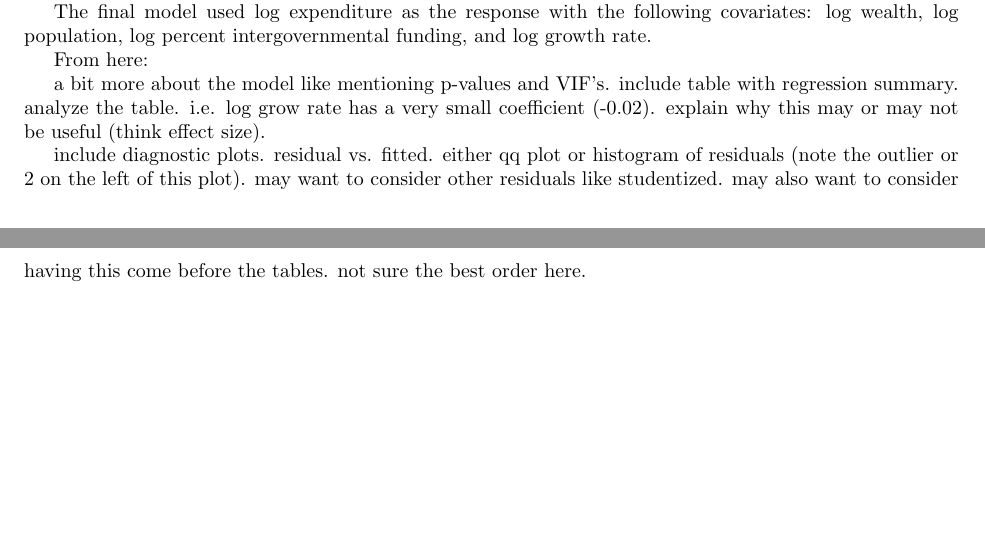
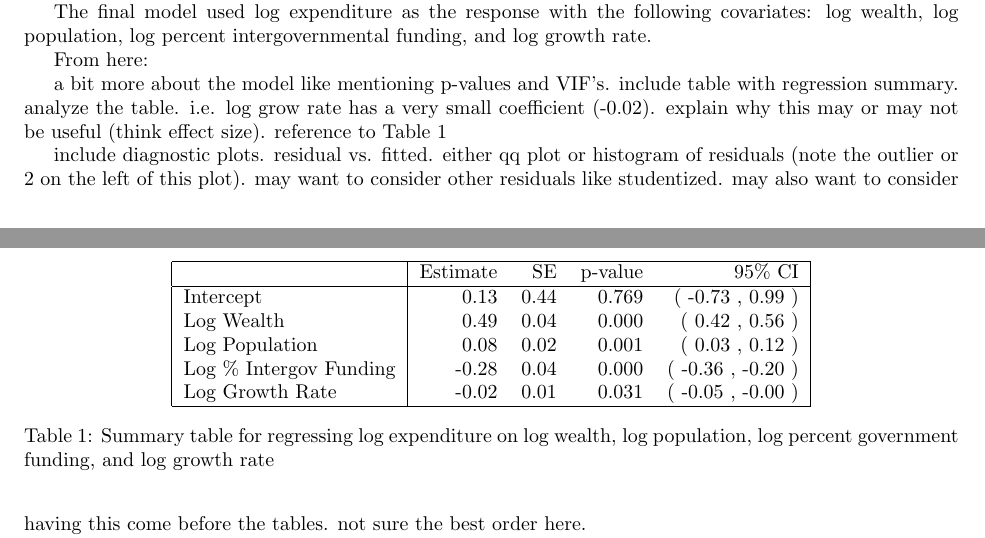
Before and after one commit to asbates/stat696, a LaTeX paper (reports/ny_expenditure/ny_expend_report.tex): two parts of pages 3 and 4 of 5, joined at a grey line, cut so that both start at the same text, the shorter picture padded with empty space. Compiled offline with pdfLaTeX.

Commit message:
format regression summary table in source code and report

```diff
--- a/reports/ny_expenditure/ny_expend_report.tex
+++ b/reports/ny_expenditure/ny_expend_report.tex
@@ -142,7 +142,32 @@ The final model used log expenditure as the response with the following covariat
 
 From here:
 
-a bit more about the model like mentioning p-values and VIF's. include table with regression summary. analyze the table. i.e. log grow rate has a very small coefficient (-0.02). explain why this may or may not be useful (think effect size).
+a bit more about the model like mentioning p-values and VIF's. include table with regression summary. analyze the table. i.e. log grow rate has a very small coefficient (-0.02). explain why this may or may not be useful (think effect size). reference to Table \ref{tbl:regress}
+
+
+% latex table generated in R 3.5.1 by xtable 1.8-3 package
+% Tue Oct  9 09:22:22 2018
+\begin{table}[ht]
+\centering
+\begin{tabular}{|l|rrrr|}
+  \hline
+ & Estimate & SE & p-value & 95\% CI \\
+  \hline
+Intercept & 0.13 & 0.44 & 0.769 & ( -0.73 , 0.99 ) \\
+  Log Wealth & 0.49 & 0.04 & 0.000 & ( 0.42 , 0.56 ) \\
+  Log Population & 0.08 & 0.02 & 0.001 & ( 0.03 , 0.12 ) \\
+  Log \% Intergov Funding & -0.28 & 0.04 & 0.000 & ( -0.36 , -0.20 ) \\
+  Log Growth Rate & -0.02 & 0.01 & 0.031 & ( -0.05 , -0.00 ) \\
+   \hline
+\end{tabular}
+\caption{Summary table for regressing log expenditure on
+         log wealth, log population, log percent government funding,
+         and log growth rate}
+\label{tbl:regress}
+\end{table}
+
+
+
 
 include diagnostic plots. residual vs. fitted. either qq plot or histogram of residuals (note the outlier or 2 on the left of this plot). may want to consider other residuals like studentized. may also want to consider having this come before the tables. not sure the best order here.
 
```
Also changed, not shown: reports/ny_expenditure/ny_expend_report-concordance.tex (+1 -1 lines), reports/ny_expenditure/ny_expend_report.pdf, 14 other files.
